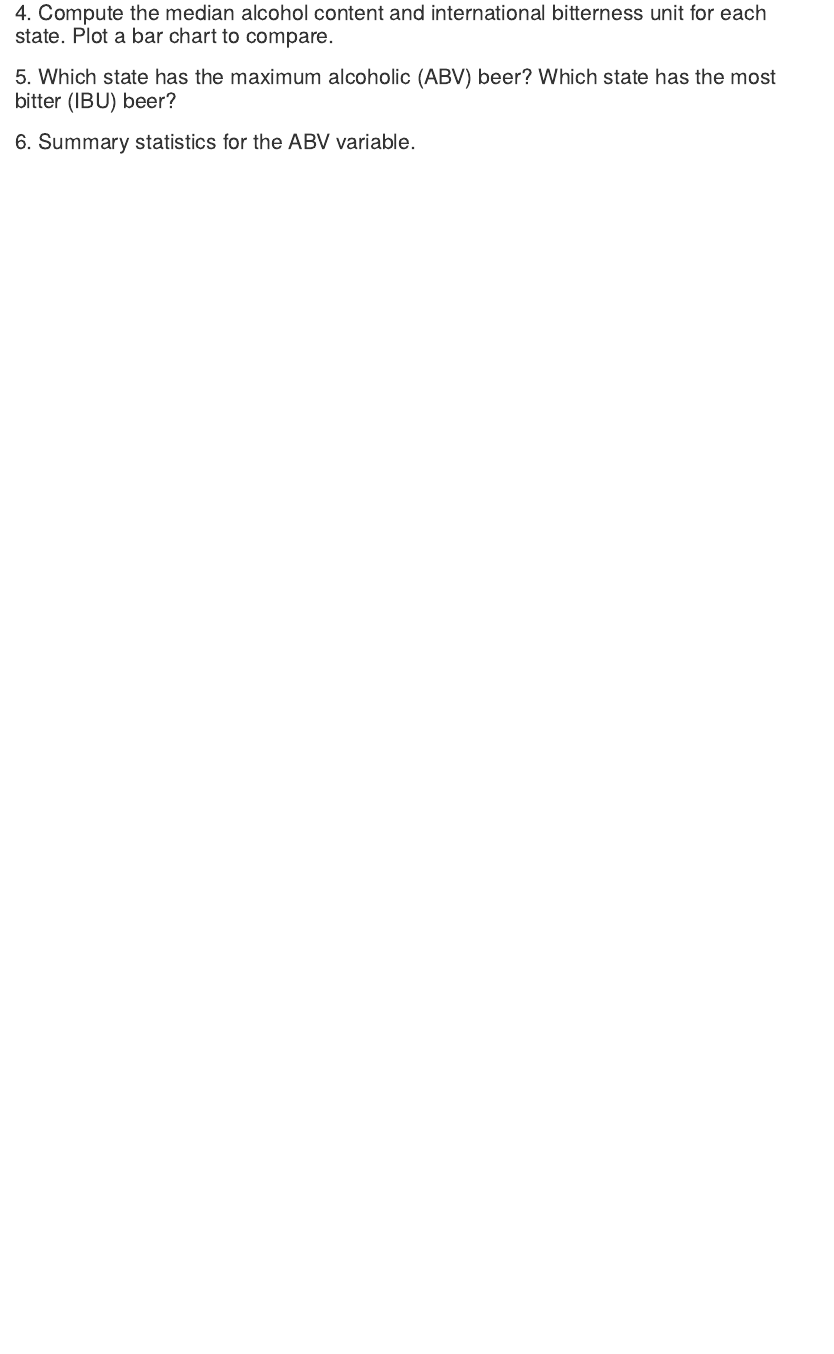
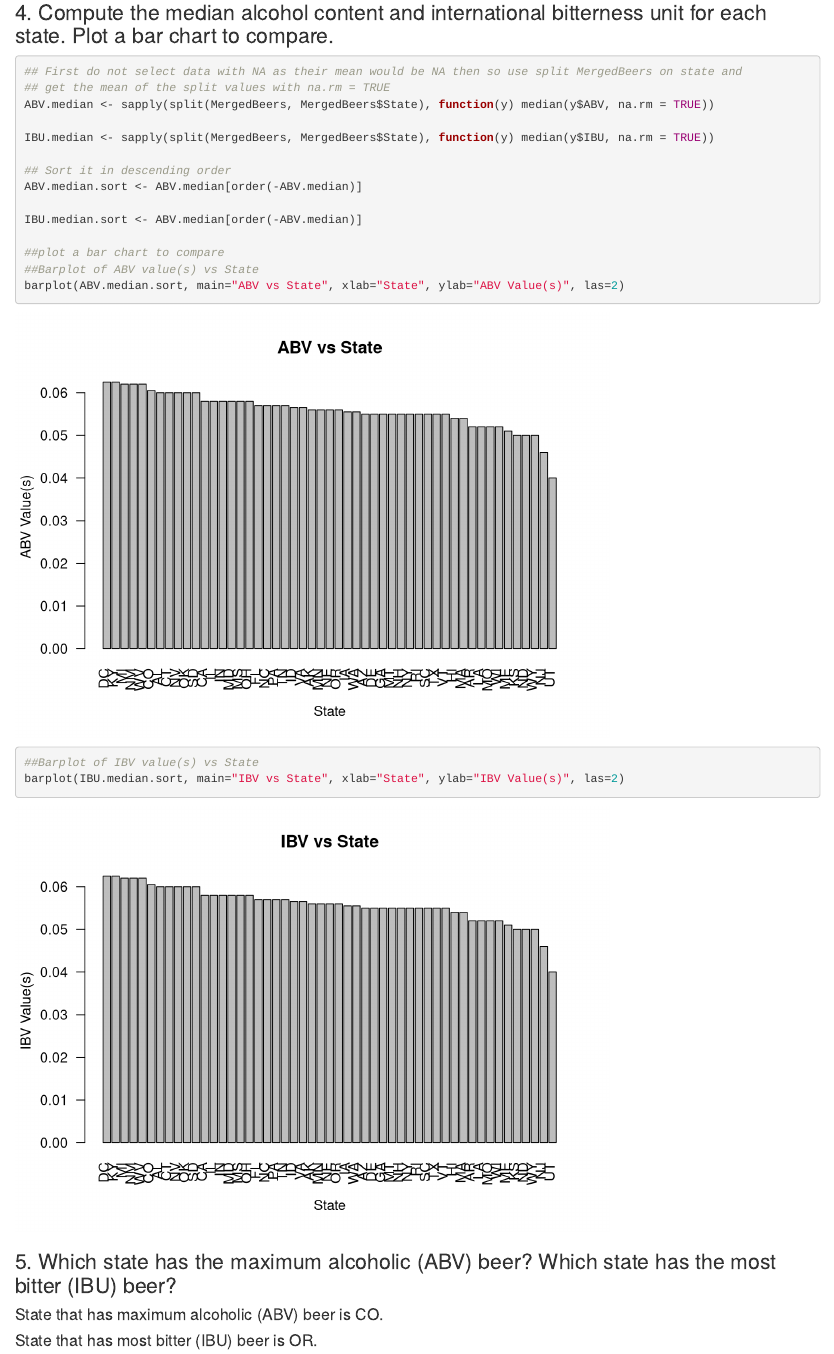
Before and after one commit to renempineda/Craft-Beer-Analysis, an R Markdown document (Rene Pineda Analysis/Craft Beer Analysis.Rmd): the page in a window 1100 px wide, from 6430 px down. Rendered offline with R 4.5, knitr and Pandoc, with nearby package versions.

Commit message:
Update Craft Beer Analysis.Rmd
Added code for 4- 7 analysis

````diff
--- a/Rene Pineda Analysis/Craft Beer Analysis.Rmd
+++ b/Rene Pineda Analysis/Craft Beer Analysis.Rmd
@@ -149,4 +149,26 @@ Two columns have NA's: ABV has 62 and IBU has 1005, out of 2410 total rows
 
 ### 4. Compute the median alcohol content and international bitterness unit for each state. Plot a bar chart to compare.
 
+```{r Question 4, echo = TRUE,warning=FALSE, message=FALSE}
+## First do not select data with NA as their mean would be NA then so use split MergedBeers on state and
+## get the mean of the split values with na.rm = TRUE
+ABV.median <- sapply(split(MergedBeers, MergedBeers$State), function(y) median(y$ABV, na.rm = TRUE))
+
+IBU.median <- sapply(split(MergedBeers, MergedBeers$State), function(y) median(y$IBU, na.rm = TRUE))
+
+## Sort it in descending order
+ABV.median.sort <- ABV.median[order(-ABV.median)]
+
+IBU.median.sort <- ABV.median[order(-ABV.median)]
+
+##plot a bar chart to compare
+##Barplot of ABV value(s) vs State
+barplot(ABV.median.sort, main="ABV vs State", xlab="State", ylab="ABV Value(s)", las=2)
+##Barplot of IBV value(s) vs State
+barplot(IBU.median.sort, main="IBV vs State", xlab="State", ylab="IBV Value(s)", las=2)
+```
+
 ### 5. Which state has the maximum alcoholic (ABV) beer? Which state has the most bitter (IBU) beer?
+#### State that has maximum alcoholic (ABV) beer is CO.
+#### State that has most bitter (IBU) beer is OR.
+```{r Question 5, echo = TRUE,warning=FALSE, message=FALSE}
````
Also changed, not shown: Rene Pineda Analysis/Craft Beer Analysis.Rmd (23 more changed lines).
